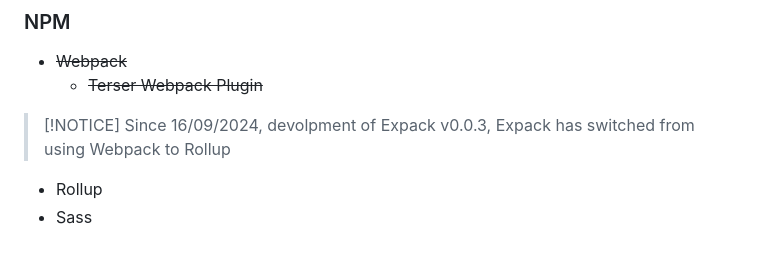
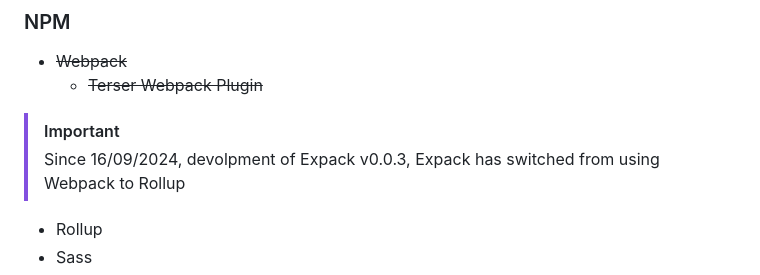
Before and after one commit to ExPackTeam/ExPack, a Markdown page: README.md, the part around the change. GitHub-like rendering; blank space fills up the shorter version.

```diff
--- a/README.md
+++ b/README.md
@@ -53,7 +53,7 @@ ExPack was made with the following Coding Languages
 - ~~Webpack~~
     - ~~Terser Webpack Plugin~~
 
-> [!NOTICE]
+> [!IMPORTANT]
 > Since 16/09/2024, devolpment of Expack v0.0.3, Expack has switched from using Webpack to Rollup
 
 
```
